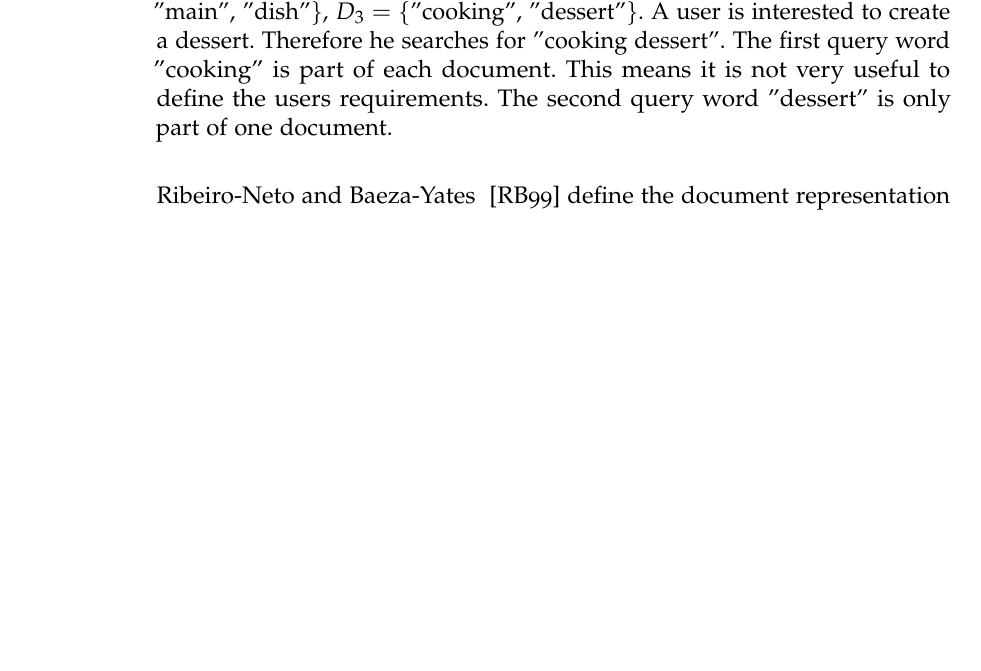
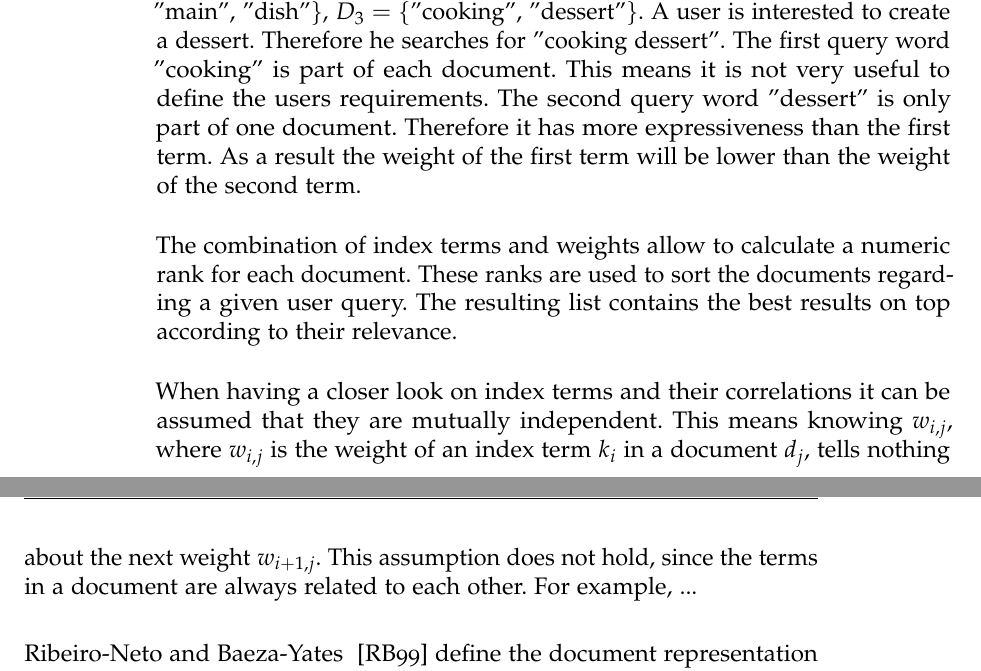
Before and after one commit to thomasmauerhofer/thesis, a LaTeX thesis (main.tex, which reads related-work.tex): part of page 24 of 50 before the commit and two parts of pages 24 and 25 of 50 after it, the two joined at a grey line, cut so that both start at the same text, the shorter picture padded with empty space. Compiled offline with pdfLaTeX; an older LaTeX class or package is replaced by its successor.

Commit message:
Continue writing

```diff
--- a/related-work.tex
+++ b/related-work.tex
@@ -72,11 +72,16 @@ The vector space model was introduced by Salton et al.~\cite{salton75vsm}. In th
 
 The vector space model is more sophisticated than the boolean model, since it contains partial matching. Partial matching means, that a degree of similarity between user queries and the documents in the system are calculated. To accomplish this, non-binary weights are used in combination with index terms.
 
-The idea of non-binary weights is based on the assumption that some index terms are more important than others to describe the content of a document. The calculation of such term weights is a challenging task, since they have to reflect the subjective expectation of a user. As a result terms that appear in a few documents have a higher weight than terms that occur in many documents. For a example a collection consists of $3$ documents, given by $D_1 =$ \{"cooking", "appetizer"\}, $D_2 =$ \{"cooking", "main", "dish"\}, $D_3 =$ \{"cooking", "dessert"\}. A user is interested to create a dessert. Therefore he searches for "cooking dessert". The first query word "cooking" is part of each document. This means it is not very useful to define the users requirements. The second query word "dessert" is only part of one document. %mehr aussagekraft, und dadurch höher gewichtet...
+The idea of non-binary weights is based on the assumption that some index terms are more important than others to describe the content of a document. The calculation of such term weights is a challenging task, since they have to reflect the subjective expectation of a user. As a result terms that appear in a few documents have a higher weight than terms that occur in many documents. For a example a collection consists of $3$ documents, given by $D_1 =$ \{"cooking", "appetizer"\}, $D_2 =$ \{"cooking", "main", "dish"\}, $D_3 =$ \{"cooking", "dessert"\}. A user is interested to create a dessert. Therefore he searches for "cooking dessert". The first query word "cooking" is part of each document. This means it is not very useful to define the users requirements. The second query word "dessert" is only part of one document. Therefore it has more expressiveness than the first term. As a result the weight of the first term will be lower than the weight of the second term.
 
+The combination of index terms and weights allow to calculate a numeric rank for each document. These ranks are used to sort the documents regarding a given user query. The resulting list contains the best results on top according to their relevance.
 
+When having a closer look on index terms and their correlations it can be assumed that they are mutually independent. This means knowing $w_{i, j}$, where $w_{i, j}$ is the weight of an index term $k_i$ in a document $d_j$, tells nothing about the next weight $w_{i + 1, j}$. This assumption does not hold, since the terms in a document are always related to each other. For example, ...
 
-%term weighing
+%term-term correlations
+% Beispiel mit 2 wörtern..
+% Definiton und beschreiben der matrix
+
 
 Ribeiro-Neto and Baeza-Yates ~\cite{ModernInvormationRetrieval1999} define the document representation $d_j$, and the query representation $q$ as:
 \begin{align}
```
